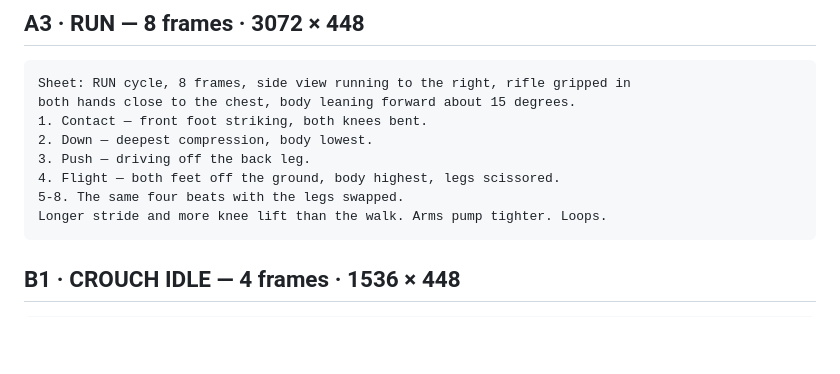
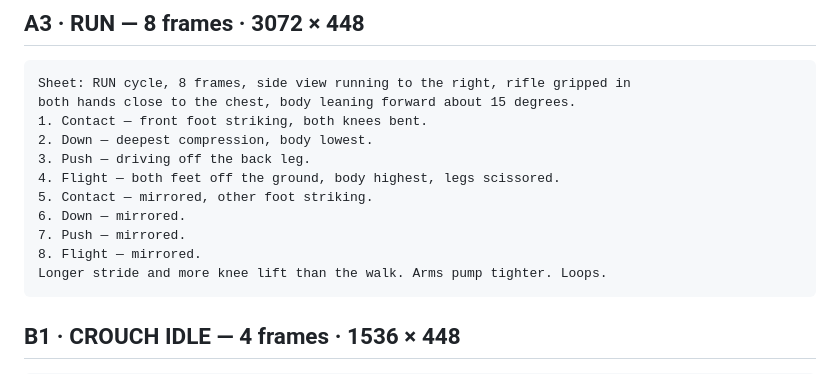
Before and after one commit to meiadotwork/Criminal-Life, a Markdown page: docs/sprite-prompts.md, the part around one of its changes. Rendered like a GitHub page; blank space fills up the shorter version.

````diff
--- a/docs/sprite-prompts.md
+++ b/docs/sprite-prompts.md
@@ -152,7 +152,10 @@ both hands close to the chest, body leaning forward about 15 degrees.
 2. Down — deepest compression, body lowest.
 3. Push — driving off the back leg.
 4. Flight — both feet off the ground, body highest, legs scissored.
-5-8. The same four beats with the legs swapped.
+5. Contact — mirrored, other foot striking.
+6. Down — mirrored.
+7. Push — mirrored.
+8. Flight — mirrored.
 Longer stride and more knee lift than the walk. Arms pump tighter. Loops.
 ```
 
````
Also changed, not shown: other parts of docs/sprite-prompts.md (+40 -11 lines).
